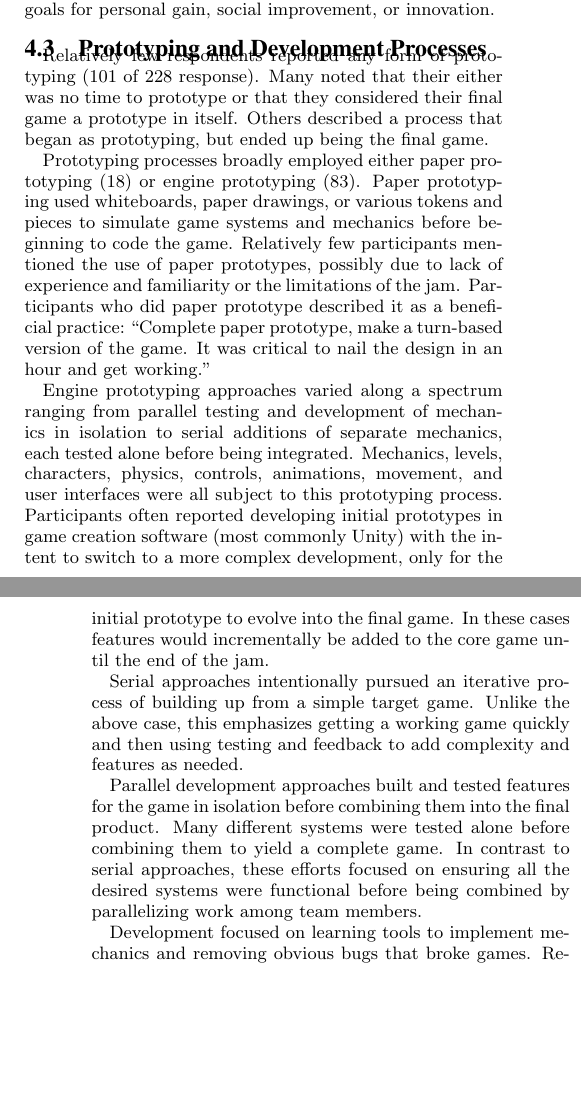
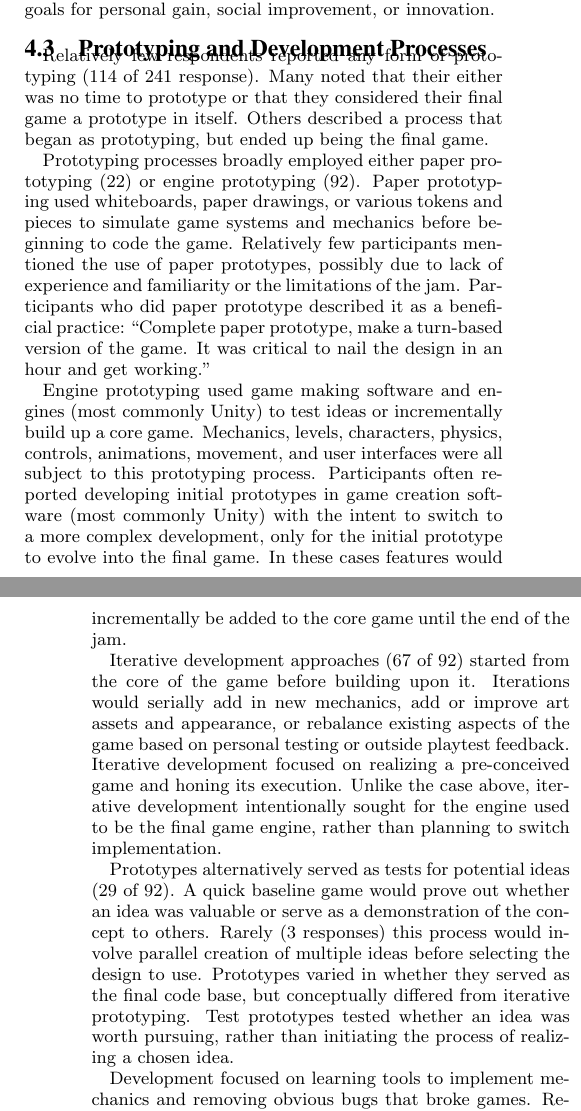
Before and after one commit to zookae/ggj_ws, a LaTeX paper (ggj13.tex): two parts of the columns of pages 2 and 3 of 5, joined at a grey line, cut so that both start at the same text, the shorter picture padded with empty space. Compiled offline with pdfLaTeX.

Commit message:
prototyping redo

```diff
--- a/ggj13.tex
+++ b/ggj13.tex
@@ -181,19 +181,24 @@ Compared to the standard design mantra of focusing on player experience, the GGJ
 
 
 \subsection{Prototyping and Development Processes}
-Relatively few respondents reported any form of prototyping (101 of 228 response). Many noted that their either was no time to prototype or that they considered their final game a prototype in itself. Others described a process that began as prototyping, but ended up being the final game.
+Relatively few respondents reported any form of prototyping (114 of 241 response). Many noted that their either was no time to prototype or that they considered their final game a prototype in itself. Others described a process that began as prototyping, but ended up being the final game.
 
-Prototyping processes broadly employed either paper prototyping (18) or engine prototyping (83).
+Prototyping processes broadly employed either paper prototyping (22) or engine prototyping (92).
 Paper prototyping used whiteboards, paper drawings, or various tokens and pieces to simulate game systems and mechanics before beginning to code the game. Relatively few participants mentioned the use of paper prototypes, possibly due to lack of experience and familiarity or the limitations of the jam. Participants who did paper prototype described it as a beneficial practice:
 ``Complete paper prototype, make a turn-based version of the game. It was critical to nail the design in an hour and get working.''
 %``[W]e used a simple paper prototype of poker chips on a grid to discuss and try various mechanics. It saved us a lot of programming time.''
 
-Engine prototyping approaches varied along a spectrum ranging from parallel testing and development of mechanics in isolation to serial additions of separate mechanics, each tested alone before being integrated. Mechanics, levels, characters, physics, controls, animations, movement, and user interfaces were all subject to this prototyping process.
+Engine prototyping used game making software and engines (most commonly Unity) to test ideas or incrementally build up a core game. Mechanics, levels, characters, physics, controls, animations, movement, and user interfaces were all subject to this prototyping process.
 Participants often reported developing initial prototypes in game creation software (most commonly Unity) with the intent to switch to a more complex development, only for the initial prototype to evolve into the final game. In these cases features would incrementally be added to the core game until the end of the jam.
 
-Serial approaches intentionally pursued an iterative process of building up from a simple target game. Unlike the above case, this emphasizes getting a working game quickly and then using testing and feedback to add complexity and features as needed.
+Iterative development approaches (67 of 92) started from the core of the game before building upon it. Iterations would serially add in new mechanics, add or improve art assets and appearance, or rebalance existing aspects of the game based on personal testing or outside playtest feedback.
+Iterative development focused on realizing a pre-conceived game and honing its execution.
+Unlike the case above, iterative development intentionally sought for the engine used to be the final game engine, rather than planning to switch implementation.
 
-Parallel development approaches built and tested features for the game in isolation before combining them into the final product. Many different systems were tested alone before combining them to yield a complete game. In contrast to serial approaches, these efforts focused on ensuring all the desired systems were functional before being combined by parallelizing work among team members.
+Prototypes alternatively served as tests for potential ideas (29 of 92).
+A quick baseline game would prove out whether an idea was valuable or serve as a demonstration of the concept to others. Rarely (3 responses) this process would involve parallel creation of multiple ideas before selecting the design to use. Prototypes varied in whether they served as the final code base, but conceptually differed from iterative prototyping. Test prototypes tested whether an idea was worth pursuing, rather than initiating the process of realizing a chosen idea.
+
+%Parallel development approaches built and tested features for the game in isolation before combining them into the final product. Many different systems were tested alone before combining them to yield a complete game. In contrast to serial approaches, these efforts focused on ensuring all the desired systems were functional before being combined by parallelizing work among team members.
 
 %Compared to professionally described best practices \cite{fullerton2008:playcentric}
 %GGJ participants use relatively little player feedback.
```
Also changed, not shown: ggj13.pdf.
